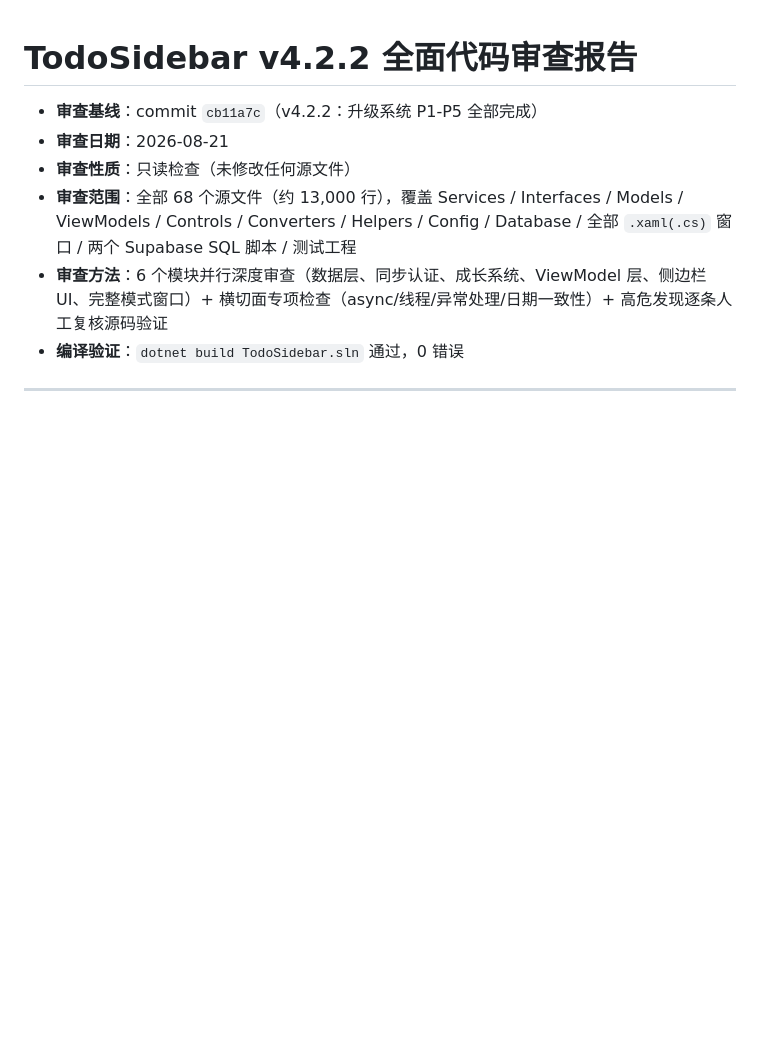
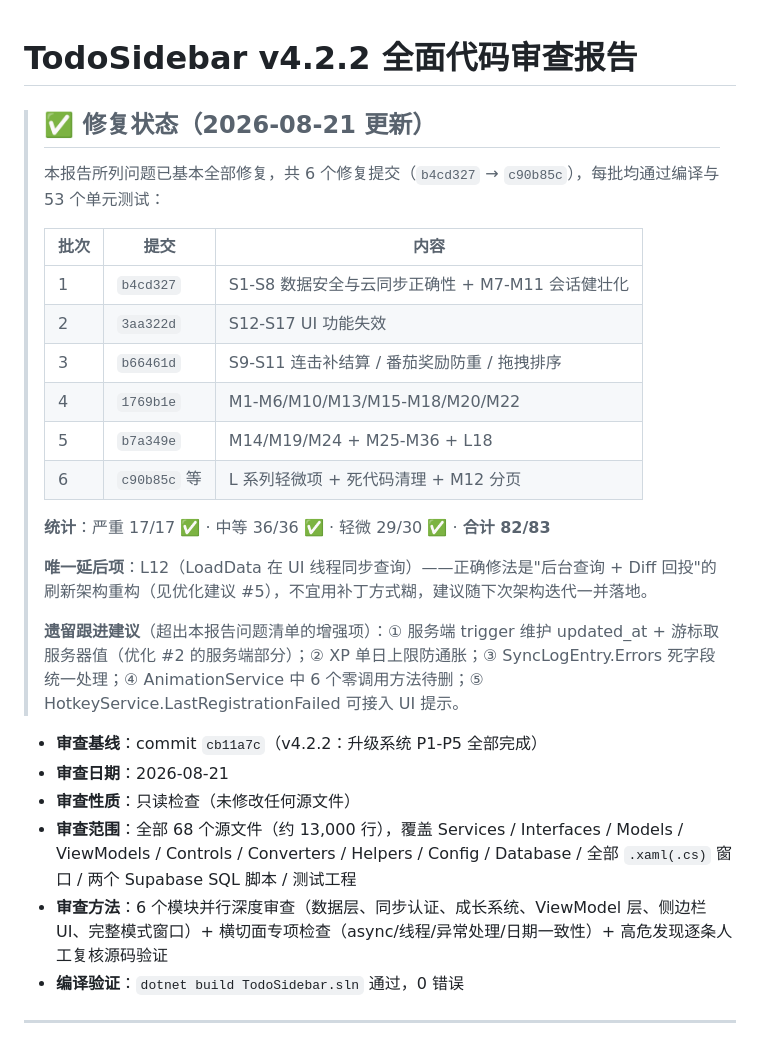
Before and after one commit to hsong6809-boop/TodoSidebar, a Markdown page: 代码审查报告_v4.2.2.md, the part around the change. Rendered like a GitHub page; blank space fills up the shorter version.

Commit message:
docs: 审查报告标注修复状态（82/83，L12延后至架构迭代）

```diff
--- a/代码审查报告_v4.2.2.md
+++ b/代码审查报告_v4.2.2.md
@@ -1,4 +1,23 @@
 # TodoSidebar v4.2.2 全面代码审查报告
+
+> ## ✅ 修复状态（2026-08-21 更新）
+>
+> 本报告所列问题已基本全部修复，共 6 个修复提交（`b4cd327` → `c90b85c`），每批均通过编译与 53 个单元测试：
+>
+> | 批次 | 提交 | 内容 |
+> |---|---|---|
+> | 1 | `b4cd327` | S1-S8 数据安全与云同步正确性 + M7-M11 会话健壮化 |
+> | 2 | `3aa322d` | S12-S17 UI 功能失效 |
+> | 3 | `b66461d` | S9-S11 连击补结算 / 番茄奖励防重 / 拖拽排序 |
+> | 4 | `1769b1e` | M1-M6/M10/M13/M15-M18/M20/M22 |
+> | 5 | `b7a349e` | M14/M19/M24 + M25-M36 + L18 |
+> | 6 | `c90b85c` 等 | L 系列轻微项 + 死代码清理 + M12 分页 |
+>
+> **统计**：严重 17/17 ✅ · 中等 36/36 ✅ · 轻微 29/30 ✅ · **合计 82/83**
+>
+> **唯一延后项**：L12（LoadData 在 UI 线程同步查询）——正确修法是"后台查询 + Diff 回投"的刷新架构重构（见优化建议 #5），不宜用补丁方式糊，建议随下次架构迭代一并落地。
+>
+> **遗留跟进建议**（超出本报告问题清单的增强项）：① 服务端 trigger 维护 updated_at + 游标取服务器值（优化 #2 的服务端部分）；② XP 单日上限防通胀；③ SyncLogEntry.Errors 死字段统一处理；④ AnimationService 中 6 个零调用方法待删；⑤ HotkeyService.LastRegistrationFailed 可接入 UI 提示。
 
 - **审查基线**：commit `cb11a7c`（v4.2.2：升级系统 P1-P5 全部完成）
 - **审查日期**：2026-08-21
```
